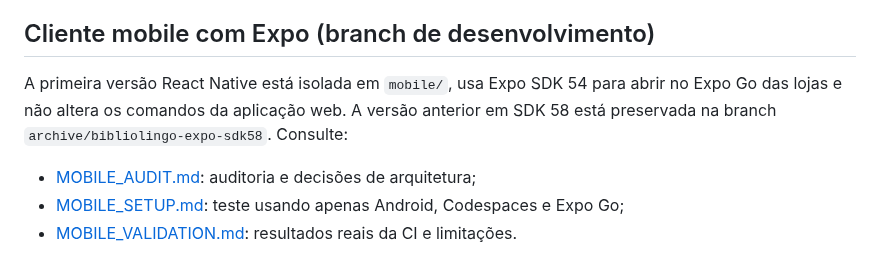
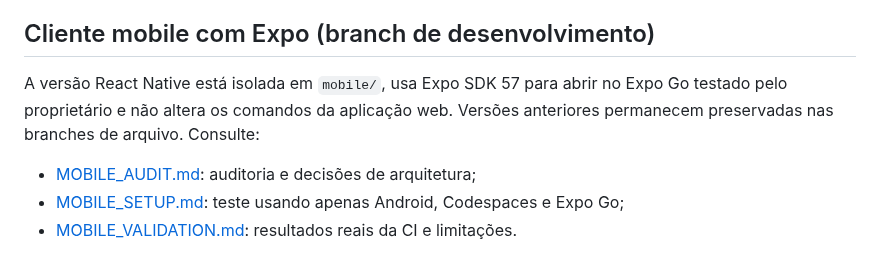
Before and after one commit to viniciusliniker1-spec/Bibliolingo, a Markdown page: README.md, the part around the change. GitHub-like rendering.

Commit message:
docs: alinhar Expo 57 e cliente Supabase

```diff
--- a/README.md
+++ b/README.md
@@ -261,7 +261,7 @@ A Formação Pastoral não aparece mais na Home. Seu único ponto de entrada fic
 
 ## Cliente mobile com Expo (branch de desenvolvimento)
 
-A primeira versão React Native está isolada em `mobile/`, usa Expo SDK 54 para abrir no Expo Go das lojas e não altera os comandos da aplicação web. A versão anterior em SDK 58 está preservada na branch `archive/bibliolingo-expo-sdk58`. Consulte:
+A versão React Native está isolada em `mobile/`, usa Expo SDK 57 para abrir no Expo Go testado pelo proprietário e não altera os comandos da aplicação web. Versões anteriores permanecem preservadas nas branches de arquivo. Consulte:
 
 - [MOBILE_AUDIT.md](./MOBILE_AUDIT.md): auditoria e decisões de arquitetura;
 - [MOBILE_SETUP.md](./MOBILE_SETUP.md): teste usando apenas Android, Codespaces e Expo Go;
```
Also changed, not shown: AUTH_SYNC_AUDIT.md (+10 -11 lines), PROJECT.md (+3 -3 lines).
